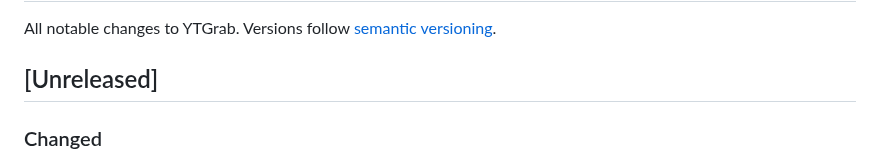
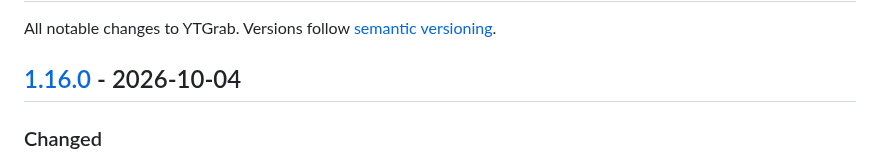
Before and after one commit to Sanoy24/ytgrab, a Markdown page: CHANGELOG.md, the part around one of its changes. Rendered like a GitHub page.

Commit message:
Prepare 1.16.0 changelog

```diff
--- a/CHANGELOG.md
+++ b/CHANGELOG.md
@@ -2,7 +2,7 @@
 
 All notable changes to YTGrab. Versions follow [semantic versioning](https://semver.org/).
 
-## [Unreleased]
+## [1.16.0] - 2026-10-04
 
 ### Changed
 
```
Also changed, not shown: other parts of CHANGELOG.md (+1 -0 lines).
